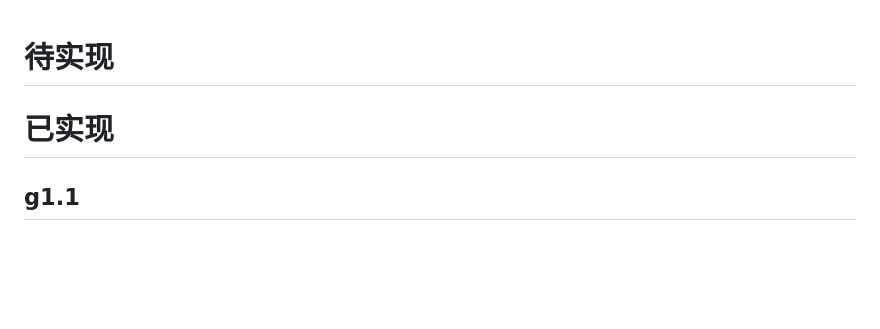
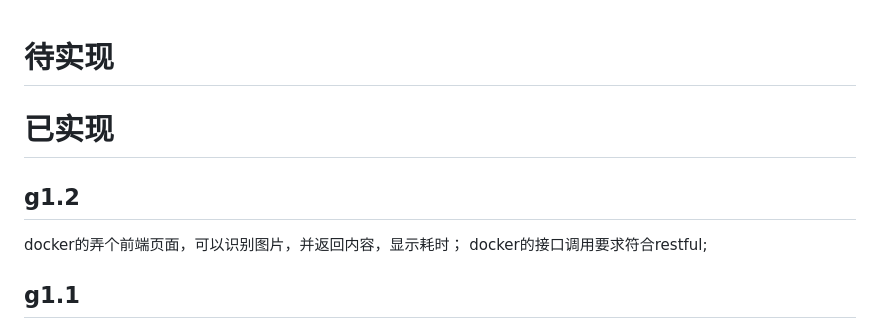
Before and after one commit to aylerh1/dsh-lw-PPOCR-C-project, a Markdown page: docs-files/优化.md, the part around the change. Rendered like a GitHub page; blank space fills up the shorter version.

```diff
--- a/docs-files/优化.md
+++ b/docs-files/优化.md
@@ -1,5 +1,9 @@
 # 待实现
 # 已实现
+## g1.2
+docker的弄个前端页面，可以识别图片，并返回内容，显示耗时；
+docker的接口调用要求符合restful;
+
 ## g1.1
 不用docker调试，本地调试；dist/要放入.ignore吧，要不太乱问题；/learn 通过 Composio 连接的 GitHub 账号创建公开仓库;
 dsh: warning: dsh-lw-PPOCR-C-project declares no dsh.bundle — installed as a plain dependency, not a profile layer (a later update that gains one activates it automatically)
```
Also changed, not shown: readme.md (+4 -3 lines), images/2.png (added).
